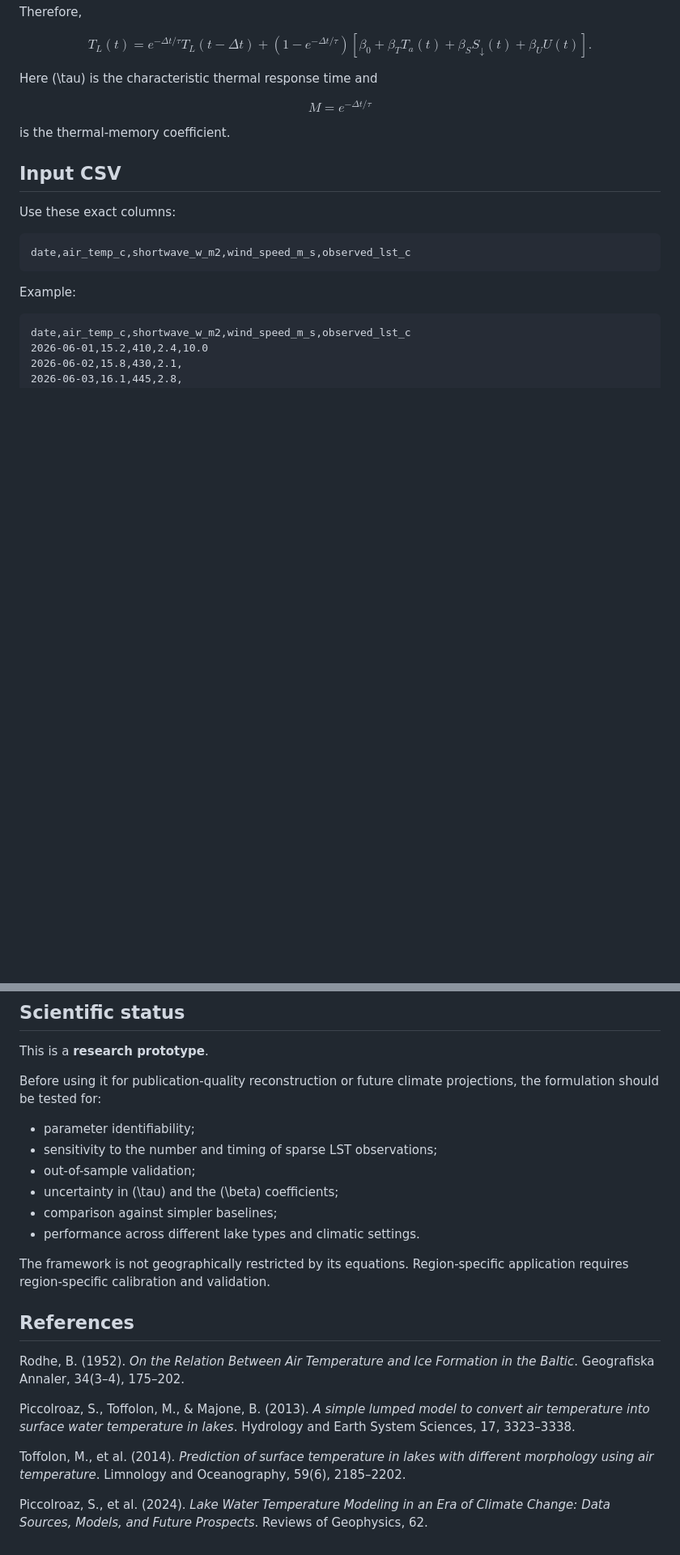
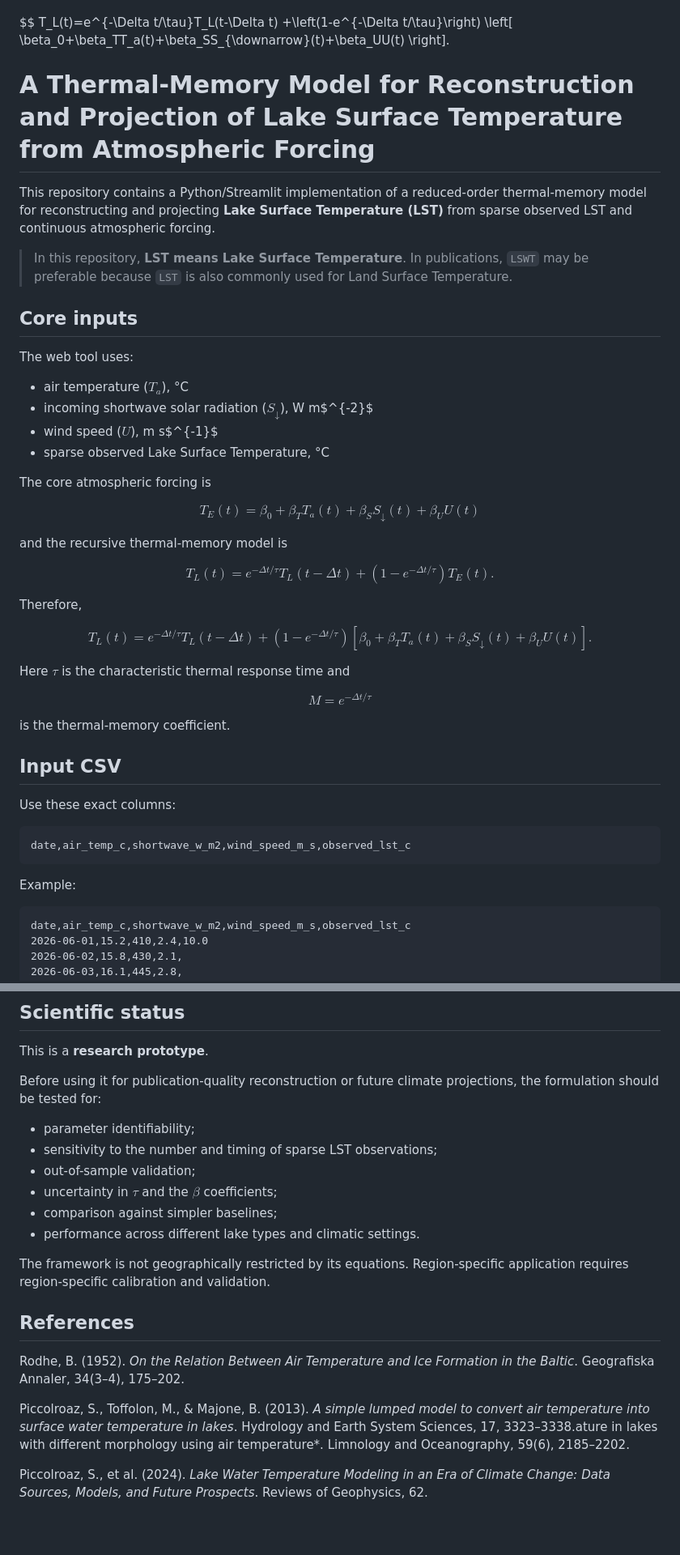
Before and after one commit to khanzainub/thermal-memory-lake-temperature-model, a Markdown page: README.md, 2 parts joined by grey strips. Shown at 81% size. Drawn GitHub-style; blank space fills up the shorter version.

```diff
--- a/README.md
+++ b/README.md
@@ -34,9 +34,52 @@ T_L(t)=e^{-\Delta t/\tau}T_L(t-\Delta t)
 \left[
 \beta_0+\beta_TT_a(t)+\beta_SS_{\downarrow}(t)+\beta_UU(t)
 \right].
+# A Thermal-Memory Model for Reconstruction and Projection of Lake Surface Temperature from Atmospheric Forcing
+
+This repository contains a Python/Streamlit implementation of a reduced-order thermal-memory model for reconstructing and projecting **Lake Surface Temperature (LST)** from sparse observed LST and continuous atmospheric forcing.
+
+> In this repository, **LST means Lake Surface Temperature**. In publications, `LSWT` may be preferable because `LST` is also commonly used for Land Surface Temperature.
+
+## Core inputs
+
+The web tool uses:
+
+- air temperature ($T_a$), °C
+- incoming shortwave solar radiation ($S_{\downarrow}$), W m$^{-2}$
+- wind speed ($U$), m s$^{-1}$
+- sparse observed Lake Surface Temperature, °C
+
+The core atmospheric forcing is
+
+$$
+T_E(t) = \beta_0 + \beta_T T_a(t) + \beta_S S_{\downarrow}(t) + \beta_U U(t)
 $$
 
-Here \(\tau\) is the characteristic thermal response time and
+and the recursive thermal-memory model is
+
+$$
+T_L(t) =
+e^{-\Delta t/\tau}T_L(t-\Delta t)
++
+\left(1-e^{-\Delta t/\tau}\right)T_E(t).
+$$
+
+Therefore,
+
+$$
+T_L(t) =
+e^{-\Delta t/\tau}T_L(t-\Delta t)
++
+\left(1-e^{-\Delta t/\tau}\right)
+\left[
+\beta_0
++\beta_T T_a(t)
++\beta_S S_{\downarrow}(t)
++\beta_U U(t)
+\right].
+$$
+
+Here $\tau$ is the characteristic thermal response time and
 
 $$
 M=e^{-\Delta t/\tau}
@@ -138,7 +184,7 @@ Before using it for publication-quality reconstruction or future climate project
 - parameter identifiability;
 - sensitivity to the number and timing of sparse LST observations;
 - out-of-sample validation;
-- uncertainty in \(\tau\) and the \(\beta\) coefficients;
+- uncertainty in $\tau$ and the $\beta$ coefficients;
 - comparison against simpler baselines;
 - performance across different lake types and climatic settings.
 
@@ -148,8 +194,6 @@ The framework is not geographically restricted by its equations. Region-specific
 
 Rodhe, B. (1952). *On the Relation Between Air Temperature and Ice Formation in the Baltic*. Geografiska Annaler, 34(3–4), 175–202.
 
-Piccolroaz, S., Toffolon, M., & Majone, B. (2013). *A simple lumped model to convert air temperature into surface water temperature in lakes*. Hydrology and Earth System Sciences, 17, 3323–3338.
-
-Toffolon, M., et al. (2014). *Prediction of surface temperature in lakes with different morphology using air temperature*. Limnology and Oceanography, 59(6), 2185–2202.
+Piccolroaz, S., Toffolon, M., & Majone, B. (2013). *A simple lumped model to convert air temperature into surface water temperature in lakes*. Hydrology and Earth System Sciences, 17, 3323–3338.ature in lakes with different morphology using air temperature*. Limnology and Oceanography, 59(6), 2185–2202.
 
 Piccolroaz, S., et al. (2024). *Lake Water Temperature Modeling in an Era of Climate Change: Data Sources, Models, and Future Prospects*. Reviews of Geophysics, 62.
```
Also changed, not shown: other parts of README.md (+3 -0 lines).
